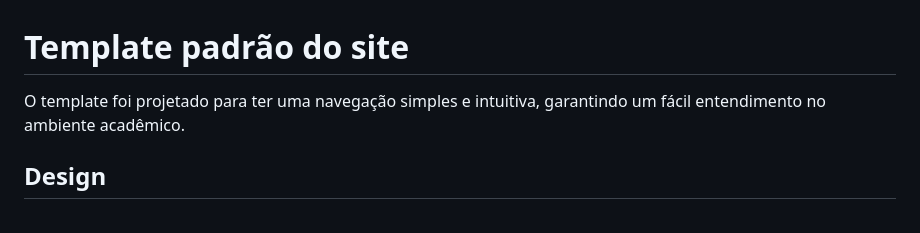
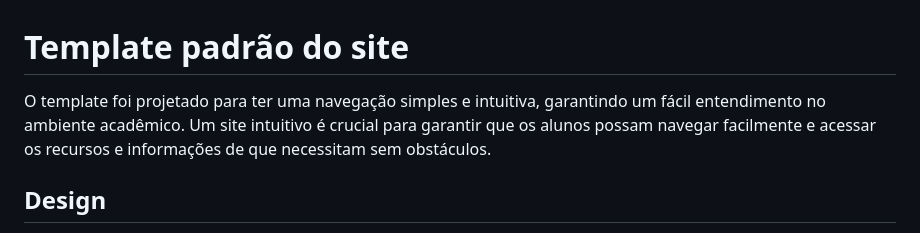
Before and after one commit to ICEI-PUC-Minas-PBR-SI/pbr-si-ads-2023-2-p1-tiaw-g5-classcapture, a Markdown page: docs/template.md, the part around the change. GitHub-like rendering.

```diff
--- a/docs/template.md
+++ b/docs/template.md
@@ -1,6 +1,6 @@
 # Template padrão do site
 
-O template foi projetado para ter uma navegação simples e intuitiva, garantindo um fácil entendimento no ambiente acadêmico.
+O template foi projetado para ter uma navegação simples e intuitiva, garantindo um fácil entendimento no ambiente acadêmico. Um site intuitivo é crucial para garantir que os alunos possam navegar facilmente e acessar os recursos e informações de que necessitam sem obstáculos.
 
 ## Design
 
```
